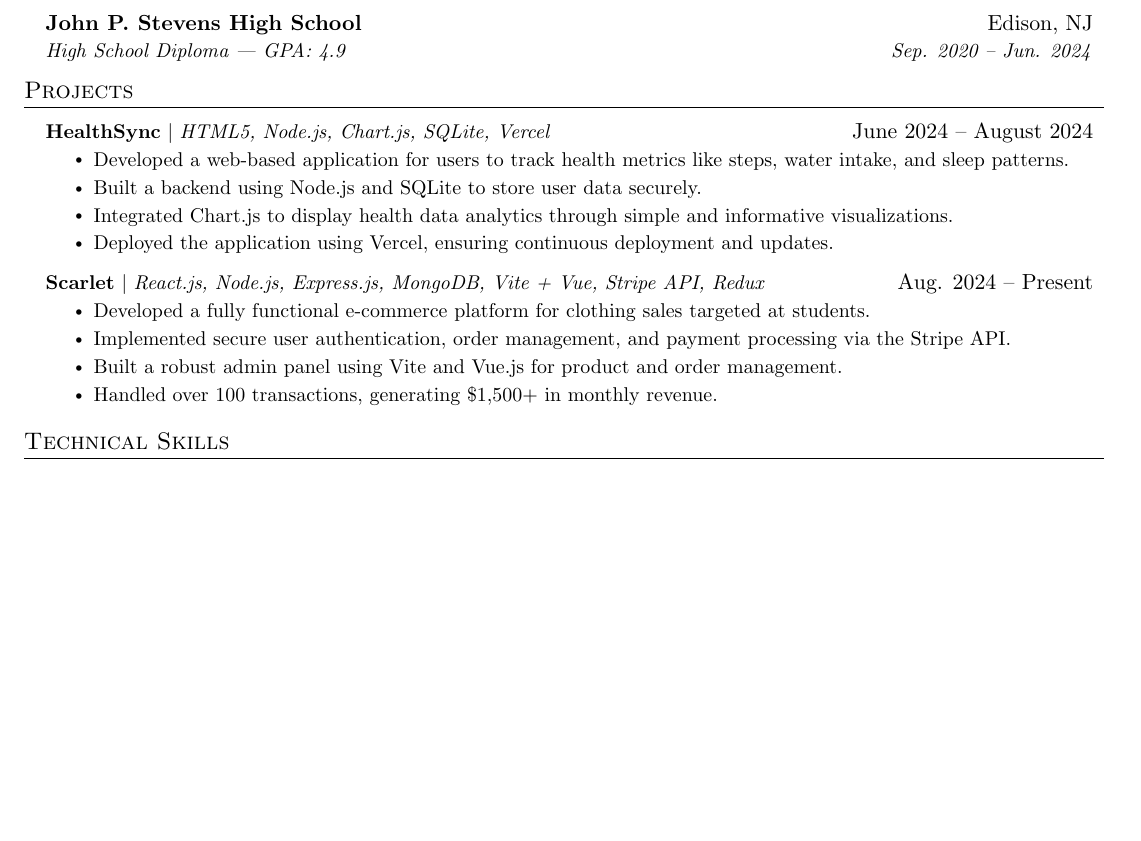
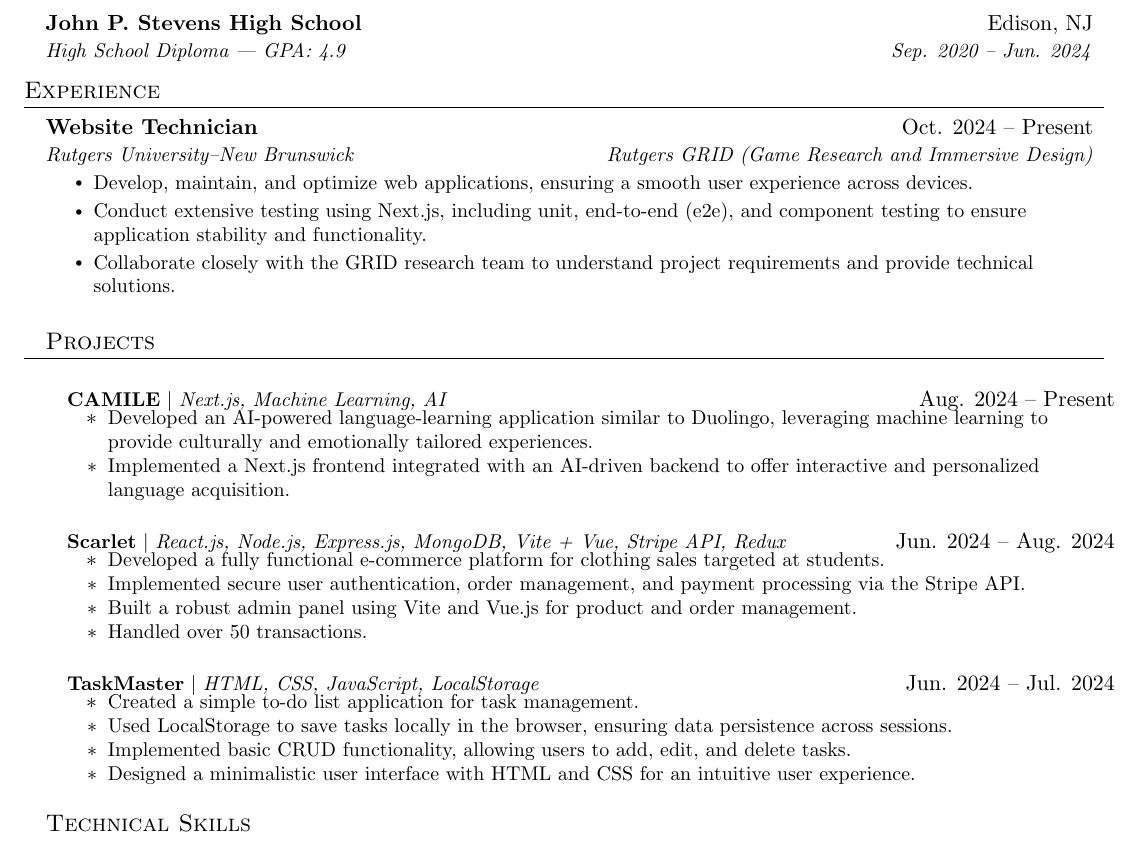
Before and after one commit to Subhamp12/Resume, a LaTeX CV (resume.tex): part of the page, cut so that both start at the same text, the shorter picture padded with empty space. Compiled offline with pdfLaTeX.

Commit message:
Updated - Rutgers Job

```diff
--- a/resume.tex
+++ b/resume.tex
@@ -110,26 +110,45 @@
       {High School Diploma | GPA: 4.9}{Sep. 2020 -- Jun. 2024}
   \resumeSubHeadingListEnd
 
+%-----------EXPERIENCE-----------
+\section{Experience}
+  \resumeSubHeadingListStart
+    \resumeSubheading
+      {Website Technician}{Oct. 2024 -- Present}
+      {Rutgers University–New Brunswick}{Rutgers GRID (Game Research and Immersive Design)}
+      \resumeItemListStart
+        \resumeItem{Develop, maintain, and optimize web applications, ensuring a smooth user experience across devices.}
+        \resumeItem{Conduct extensive testing using Next.js, including unit, end-to-end (e2e), and component testing to ensure application stability and functionality.}
+        \resumeItem{Collaborate closely with the GRID research team to understand project requirements and provide technical solutions.}
+      \resumeItemListEnd
+
 %-----------PROJECTS-----------
 \section{Projects}
-    \resumeSubHeadingListStart
+        \resumeSubHeadingListStart
+        \resumeProjectHeading
+        {\textbf{CAMILE} $|$ \emph{Next.js, Machine Learning, AI}}{Aug. 2024 -- Present}
+        \resumeItemListStart
+          \resumeItem{Developed an AI-powered language-learning application similar to Duolingo, leveraging machine learning to provide culturally and emotionally tailored experiences.}
+          \resumeItem{Implemented a Next.js frontend integrated with an AI-driven backend to offer interactive and personalized language acquisition.}
+        \resumeItemListEnd
       \resumeProjectHeading
-          {\textbf{HealthSync} $|$ \emph{HTML5, Node.js, Chart.js, SQLite, Vercel}}{June 2024 -- August 2024}
-          \resumeItemListStart
-            \resumeItem{Developed a web-based application for users to track health metrics like steps, water intake, and sleep patterns.}
-            \resumeItem{Built a backend using Node.js and SQLite to store user data securely.}
-            \resumeItem{Integrated Chart.js to display health data analytics through simple and informative visualizations.}
-            \resumeItem{Deployed the application using Vercel, ensuring continuous deployment and updates.}
-          \resumeItemListEnd
-      \resumeProjectHeading
-          {\textbf{Scarlet} $|$ \emph{React.js, Node.js, Express.js, MongoDB, Vite + Vue, Stripe API, Redux}}{Aug. 2024 -- Present}
+          {\textbf{Scarlet} $|$ \emph{React.js, Node.js, Express.js, MongoDB, Vite + Vue, Stripe API, Redux}}{Jun. 2024 -- Aug. 2024}
           \resumeItemListStart
             \resumeItem{Developed a fully functional e-commerce platform for clothing sales targeted at students.}
             \resumeItem{Implemented secure user authentication, order management, and payment processing via the Stripe API.}
             \resumeItem{Built a robust admin panel using Vite and Vue.js for product and order management.}
-            \resumeItem{Handled over 100 transactions, generating \$1,500+ in monthly revenue.}
+            \resumeItem{Handled over 50 transactions.}
+          \resumeItemListEnd
+          \resumeProjectHeading
+          {\textbf{TaskMaster} $|$ \emph{HTML, CSS, JavaScript, LocalStorage}}{Jun. 2024 -- Jul. 2024}
+          \resumeItemListStart
+            \resumeItem{Created a simple to-do list application for task management.}
+            \resumeItem{Used LocalStorage to save tasks locally in the browser, ensuring data persistence across sessions.}
+            \resumeItem{Implemented basic CRUD functionality, allowing users to add, edit, and delete tasks.}
+            \resumeItem{Designed a minimalistic user interface with HTML and CSS for an intuitive user experience.}
           \resumeItemListEnd
     \resumeSubHeadingListEnd
+
 
 %-----------TECHNICAL SKILLS-----------
 \section{Technical Skills}
```
